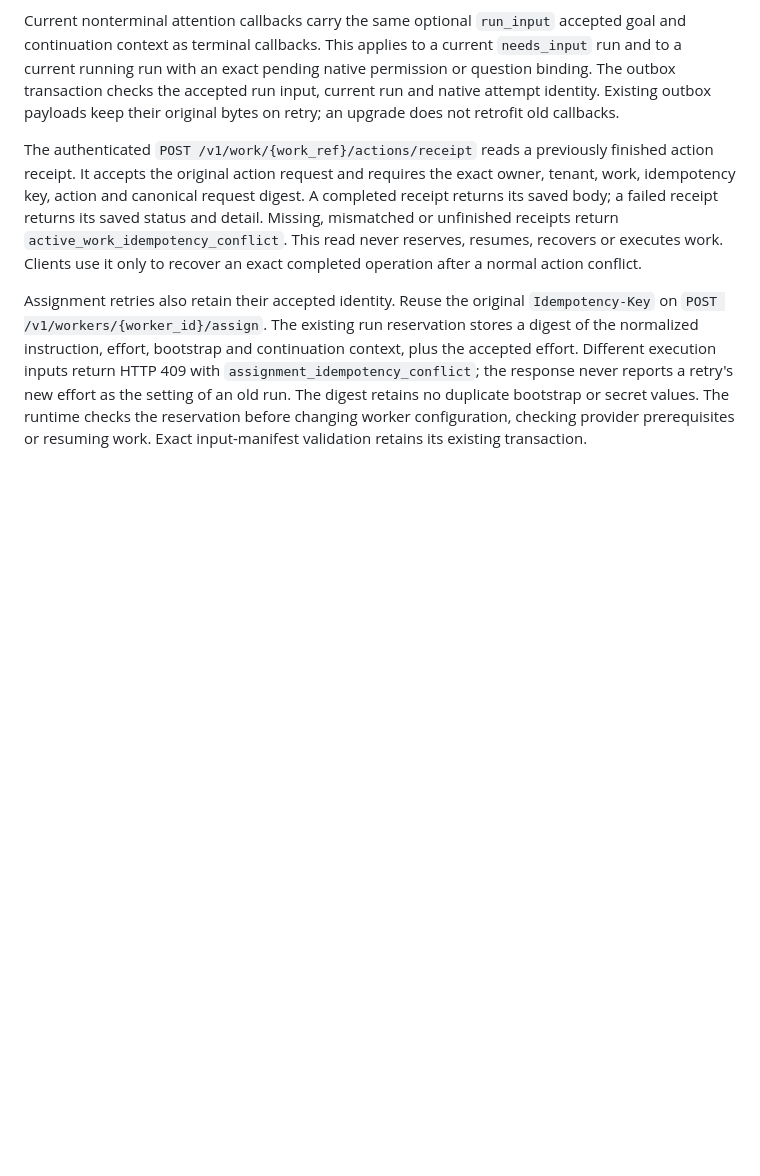
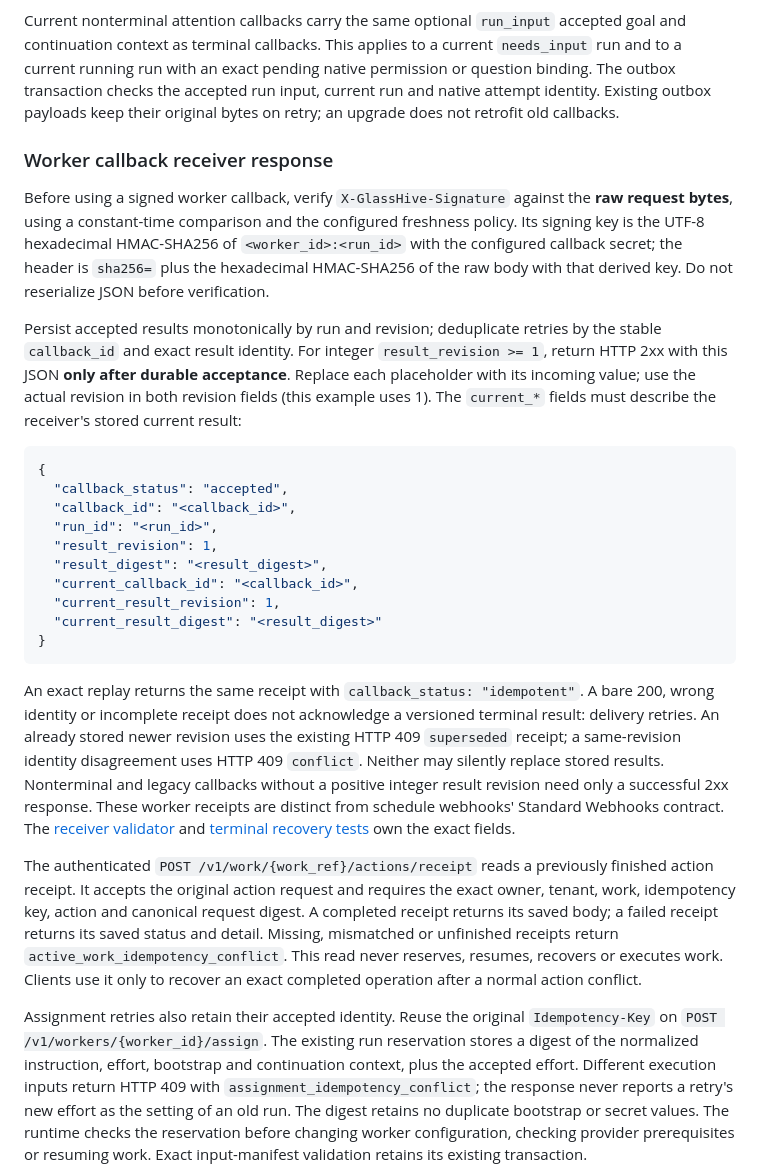
Before and after one commit to xPerfectAI/xPerfect, a Markdown page: docs/04_MCP_Publication_and_Client_Compatibility.md, the part around the change. Rendered like a GitHub page; blank space fills up the shorter version.

Commit message:
docs: make worker callback acknowledgement requirements explicit

````diff
--- a/docs/04_MCP_Publication_and_Client_Compatibility.md
+++ b/docs/04_MCP_Publication_and_Client_Compatibility.md
@@ -186,6 +186,42 @@ continuation context as terminal callbacks. This applies to a current `needs_inp
 current running run with an exact pending native permission or question binding. The outbox
 transaction checks the accepted run input, current run and native attempt identity. Existing
 outbox payloads keep their original bytes on retry; an upgrade does not retrofit old callbacks.
+
+### Worker callback receiver response
+
+Before using a signed worker callback, verify `X-GlassHive-Signature` against the **raw request
+bytes**, using a constant-time comparison and the configured freshness policy. Its signing key is
+the UTF-8 hexadecimal HMAC-SHA256 of `<worker_id>:<run_id>` with the configured callback secret;
+the header is `sha256=` plus the hexadecimal HMAC-SHA256 of the raw body with that derived key.
+Do not reserialize JSON before verification.
+
+Persist accepted results monotonically by run and revision; deduplicate retries by the stable
+`callback_id` and exact result identity. For integer `result_revision >= 1`, return HTTP 2xx with
+this JSON **only after durable acceptance**. Replace each placeholder with its incoming value;
+use the actual revision in both revision fields (this example uses 1). The `current_*` fields must
+describe the receiver's stored current result:
+
+```json
+{
+  "callback_status": "accepted",
+  "callback_id": "<callback_id>",
+  "run_id": "<run_id>",
+  "result_revision": 1,
+  "result_digest": "<result_digest>",
+  "current_callback_id": "<callback_id>",
+  "current_result_revision": 1,
+  "current_result_digest": "<result_digest>"
+}
+```
+
+An exact replay returns the same receipt with `callback_status: "idempotent"`. A bare 200, wrong
+identity or incomplete receipt does not acknowledge a versioned terminal result: delivery retries.
+An already stored newer revision uses the existing HTTP 409 `superseded` receipt; a same-revision
+identity disagreement uses HTTP 409 `conflict`. Neither may silently replace stored results.
+Nonterminal and legacy callbacks without a positive integer result revision need only a successful
+2xx response. These worker receipts are distinct from schedule webhooks' Standard Webhooks contract.
+The [receiver validator](../runtime_phase1/src/workers_projects_runtime/service.py) and
+[terminal recovery tests](../runtime_phase1/tests/test_terminal_callback_recovery.py) own the exact fields.
 
 The authenticated `POST /v1/work/{work_ref}/actions/receipt` reads a previously finished action
 receipt. It accepts the original action request and requires the exact owner, tenant, work,
````
